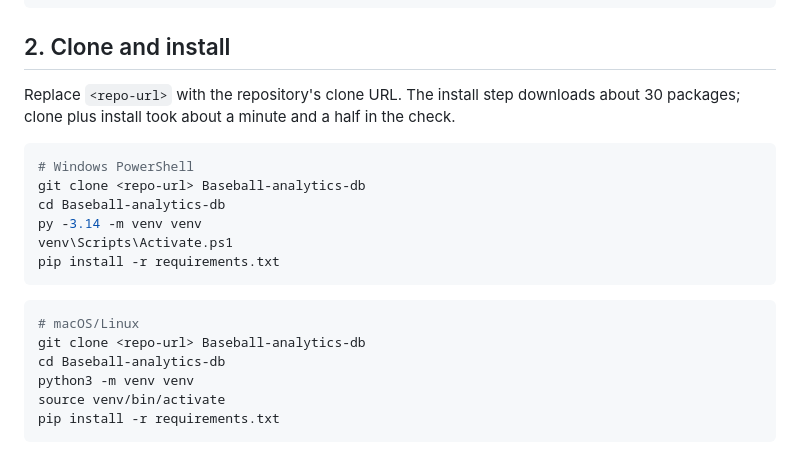
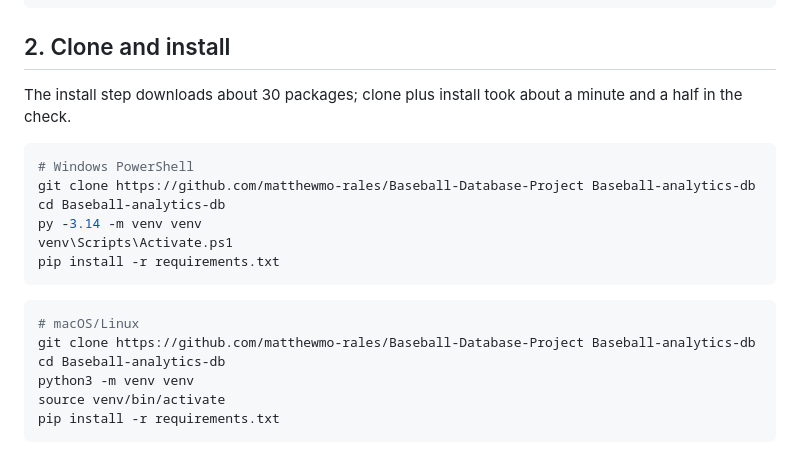
Before and after one commit to matthewmo-rales/Baseball-Database-Project, a Markdown page: SETUP.md, the part around the change. GitHub-like rendering.

Commit message:
Docs: clone URL in setup guide

````diff
--- a/SETUP.md
+++ b/SETUP.md
@@ -22,11 +22,11 @@ python3 --version
 
 ## 2. Clone and install
 
-Replace `<repo-url>` with the repository's clone URL. The install step downloads about 30 packages; clone plus install took about a minute and a half in the check.
+ The install step downloads about 30 packages; clone plus install took about a minute and a half in the check.
 
 ```powershell
 # Windows PowerShell
-git clone <repo-url> Baseball-analytics-db
+git clone https://github.com/matthewmo-rales/Baseball-Database-Project Baseball-analytics-db
 cd Baseball-analytics-db
 py -3.14 -m venv venv
 venv\Scripts\Activate.ps1
@@ -35,7 +35,7 @@ pip install -r requirements.txt
 
 ```sh
 # macOS/Linux
-git clone <repo-url> Baseball-analytics-db
+git clone https://github.com/matthewmo-rales/Baseball-Database-Project Baseball-analytics-db
 cd Baseball-analytics-db
 python3 -m venv venv
 source venv/bin/activate
````
Also changed, not shown: README.md (+1 -1 lines).
